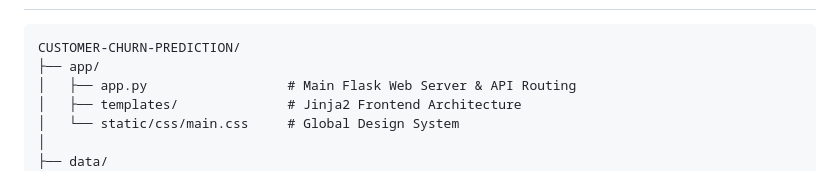
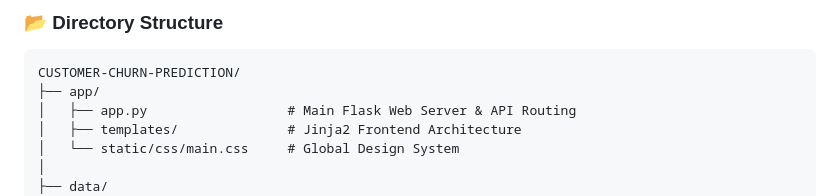
Before and after one commit to hetvi-prajapati/customer-churn-prediction, a Markdown page: README.md, the part around one of its changes. GitHub-like rendering.

````diff
--- a/README.md
+++ b/README.md
@@ -85,3 +111,4 @@ python app/app.py
+### 📂 Directory Structure
 
 ```text
 CUSTOMER-CHURN-PREDICTION/
````
Also changed, not shown: other parts of README.md (+27 -1 lines).
